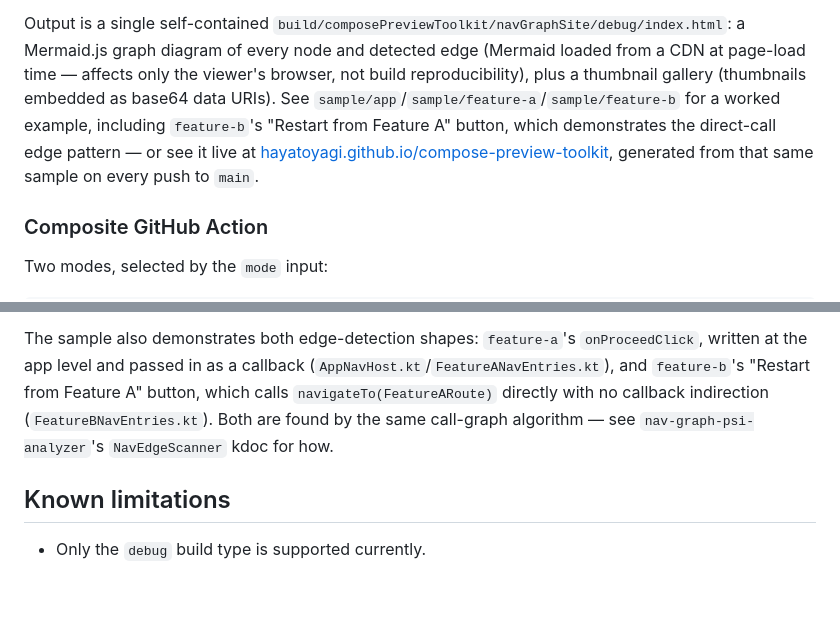
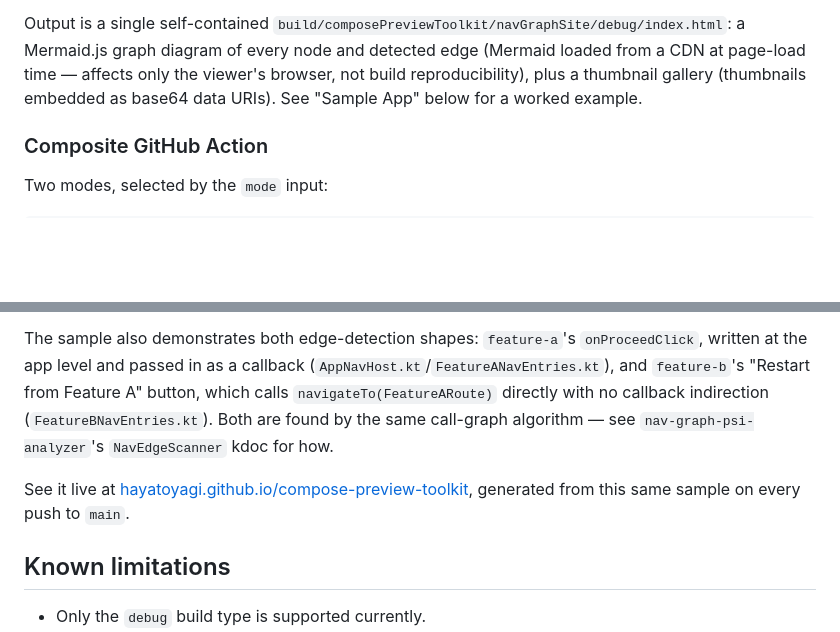
Before and after one commit to HayatoYagi/compose-preview-toolkit, a Markdown page: README.md, 2 parts joined by grey strips. Drawn GitHub-style; blank space fills up the shorter version.

Commit message:
docs: dedupe sample-app description between Nav Graph and Sample App sections (#32)
The Gallery site subsection duplicated the edge-detection-pattern
walkthrough and the live-site link that already belonged in Sample
App. Nav Graph now just forward-references Sample App instead of
repeating it; the live link moves to Sample App, where it's actually
about (the sample), not buried in a paragraph about output format.

```diff
--- a/README.md
+++ b/README.md
@@ -215,11 +215,7 @@ This task:
 Output is a single self-contained `build/composePreviewToolkit/navGraphSite/debug/index.html`: a
 Mermaid.js graph diagram of every node and detected edge (Mermaid loaded from a CDN at page-load
 time — affects only the viewer's browser, not build reproducibility), plus a thumbnail gallery
-(thumbnails embedded as base64 data URIs). See `sample/app`/`sample/feature-a`/`sample/feature-b`
-for a worked example, including `feature-b`'s "Restart from Feature A" button, which demonstrates
-the direct-call edge pattern — or see it live at
-[hayatoyagi.github.io/compose-preview-toolkit](https://hayatoyagi.github.io/compose-preview-toolkit/),
-generated from that same sample on every push to `main`.
+(thumbnails embedded as base64 data URIs). See "Sample App" below for a worked example.
 
 ### Composite GitHub Action
 
@@ -266,6 +262,10 @@ the app level and passed in as a callback (`AppNavHost.kt`/`FeatureANavEntries.k
 with no callback indirection (`FeatureBNavEntries.kt`). Both are found by the same call-graph
 algorithm — see `nav-graph-psi-analyzer`'s `NavEdgeScanner` kdoc for how.
 
+See it live at
+[hayatoyagi.github.io/compose-preview-toolkit](https://hayatoyagi.github.io/compose-preview-toolkit/),
+generated from this same sample on every push to `main`.
+
 ## Known limitations
 
 - Only the `debug` build type is supported currently.
```
